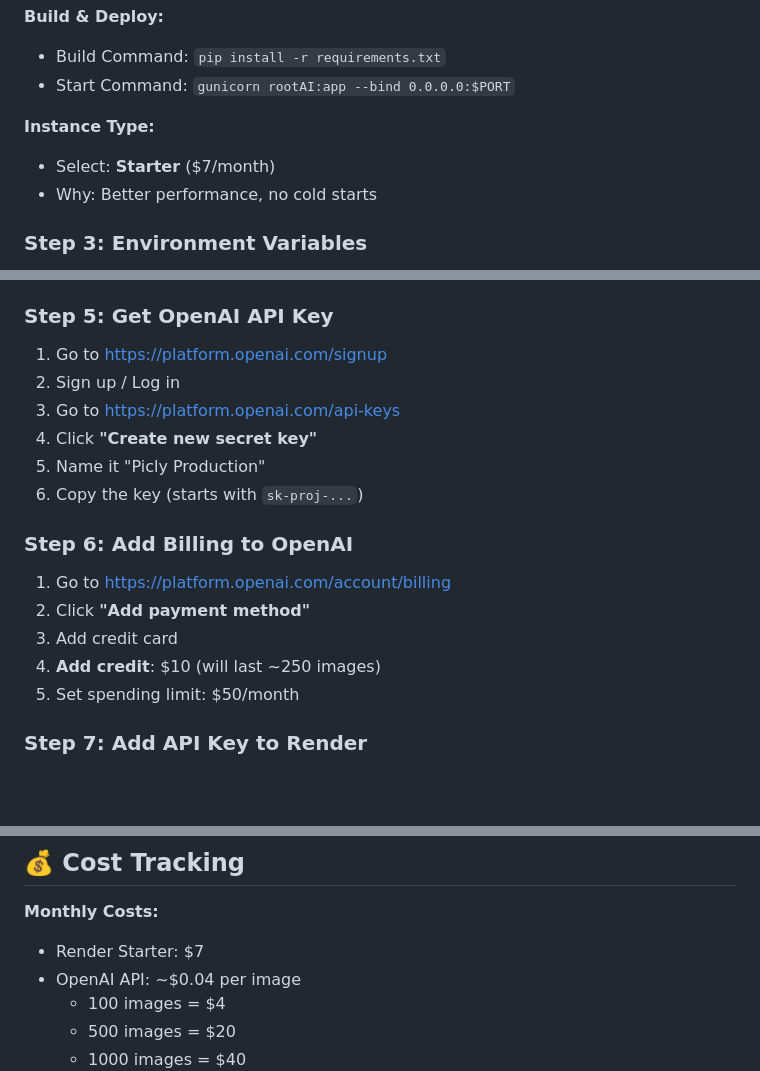
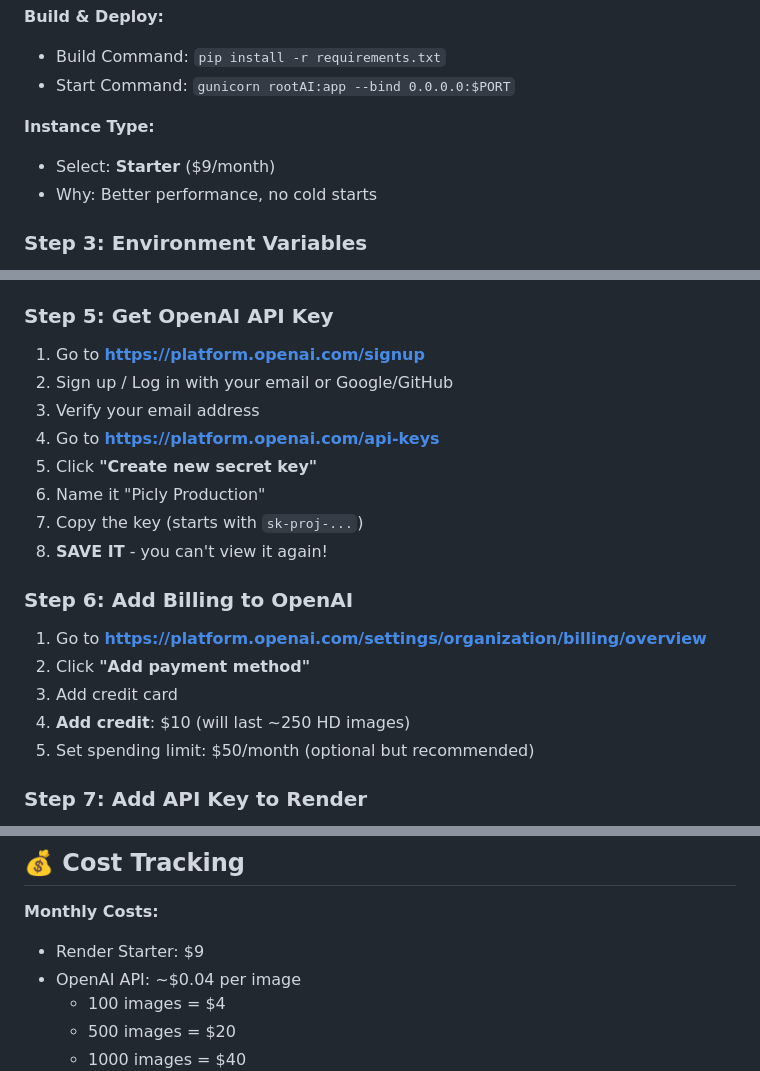
Before and after one commit to mattyknowles1992-lang/picly, a Markdown page: RENDER_DEPLOYMENT_CHECKLIST.md, 3 parts joined by grey strips. GitHub-like rendering; blank space fills up the shorter version.

Commit message:
Update pricing to /month and add OpenAI links

```diff
--- a/RENDER_DEPLOYMENT_CHECKLIST.md
+++ b/RENDER_DEPLOYMENT_CHECKLIST.md
@@ -24,7 +24,7 @@
 - Start Command: `gunicorn rootAI:app --bind 0.0.0.0:$PORT`
 
 **Instance Type:**
-- Select: **Starter** ($7/month)
+- Select: **Starter** ($9/month)
 - Why: Better performance, no cold starts
 
 ### Step 3: Environment Variables
@@ -43,19 +43,21 @@ OPENAI_API_KEY = (add after getting key)
 4. Note your URL: `https://picly.onrender.com`
 
 ### Step 5: Get OpenAI API Key
-1. Go to https://platform.openai.com/signup
-2. Sign up / Log in
-3. Go to https://platform.openai.com/api-keys
-4. Click **"Create new secret key"**
-5. Name it "Picly Production"
-6. Copy the key (starts with `sk-proj-...`)
+1. Go to **https://platform.openai.com/signup**
+2. Sign up / Log in with your email or Google/GitHub
+3. Verify your email address
+4. Go to **https://platform.openai.com/api-keys**
+5. Click **"Create new secret key"**
+6. Name it "Picly Production"
+7. Copy the key (starts with `sk-proj-...`)
+8. **SAVE IT** - you can't view it again!
 
 ### Step 6: Add Billing to OpenAI
-1. Go to https://platform.openai.com/account/billing
+1. Go to **https://platform.openai.com/settings/organization/billing/overview**
 2. Click **"Add payment method"**
 3. Add credit card
-4. **Add credit**: $10 (will last ~250 images)
-5. Set spending limit: $50/month
+4. **Add credit**: $10 (will last ~250 HD images)
+5. Set spending limit: $50/month (optional but recommended)
 
 ### Step 7: Add API Key to Render
 1. Back in Render dashboard
@@ -124,7 +126,7 @@ OPENAI_API_KEY = (add after getting key)
 ## 💰 Cost Tracking
 
 **Monthly Costs:**
-- Render Starter: $7
+- Render Starter: $9
 - OpenAI API: ~$0.04 per image
   - 100 images = $4
   - 500 images = $20
```
Also changed, not shown: QUALITY_OPTIMIZATION.md (+3 -3 lines).
